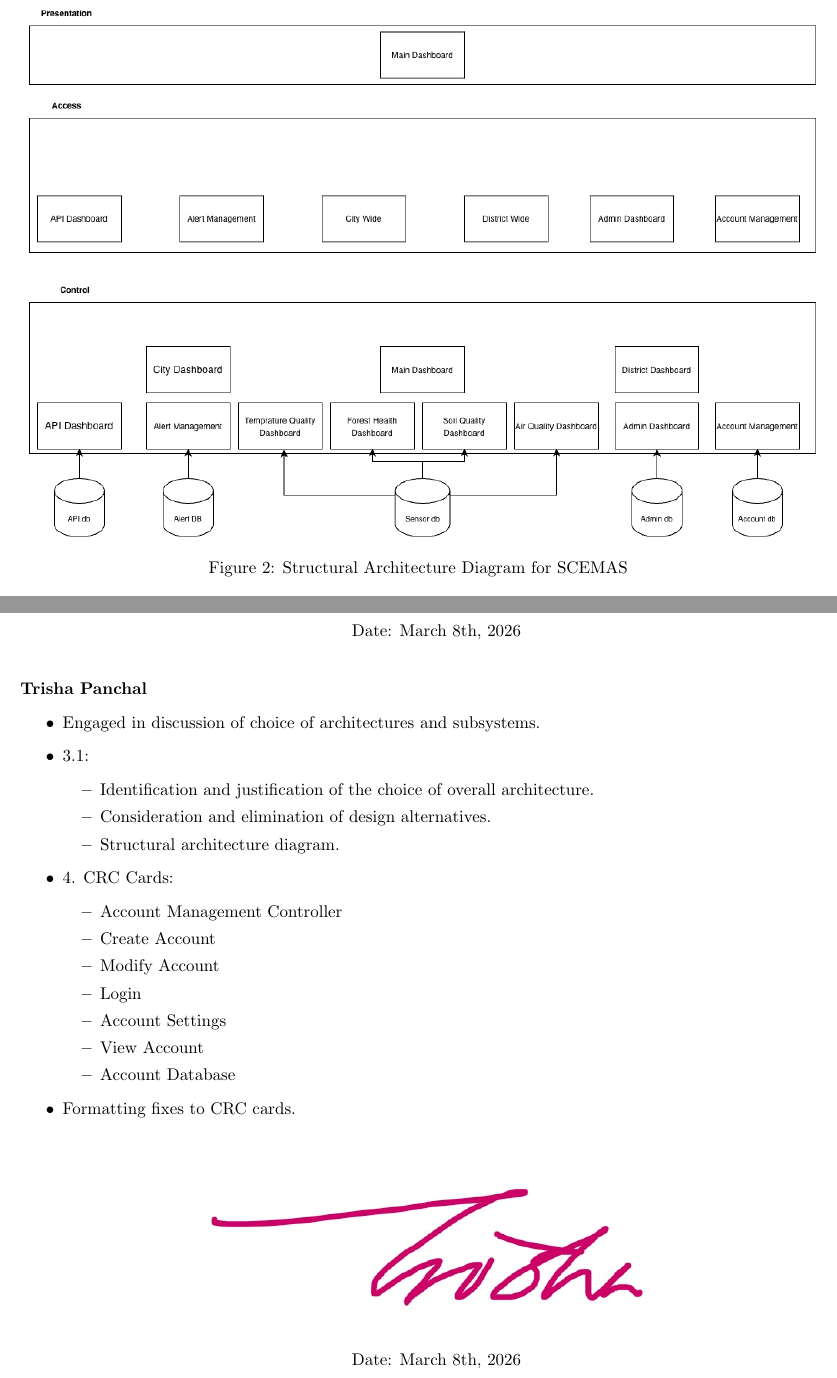
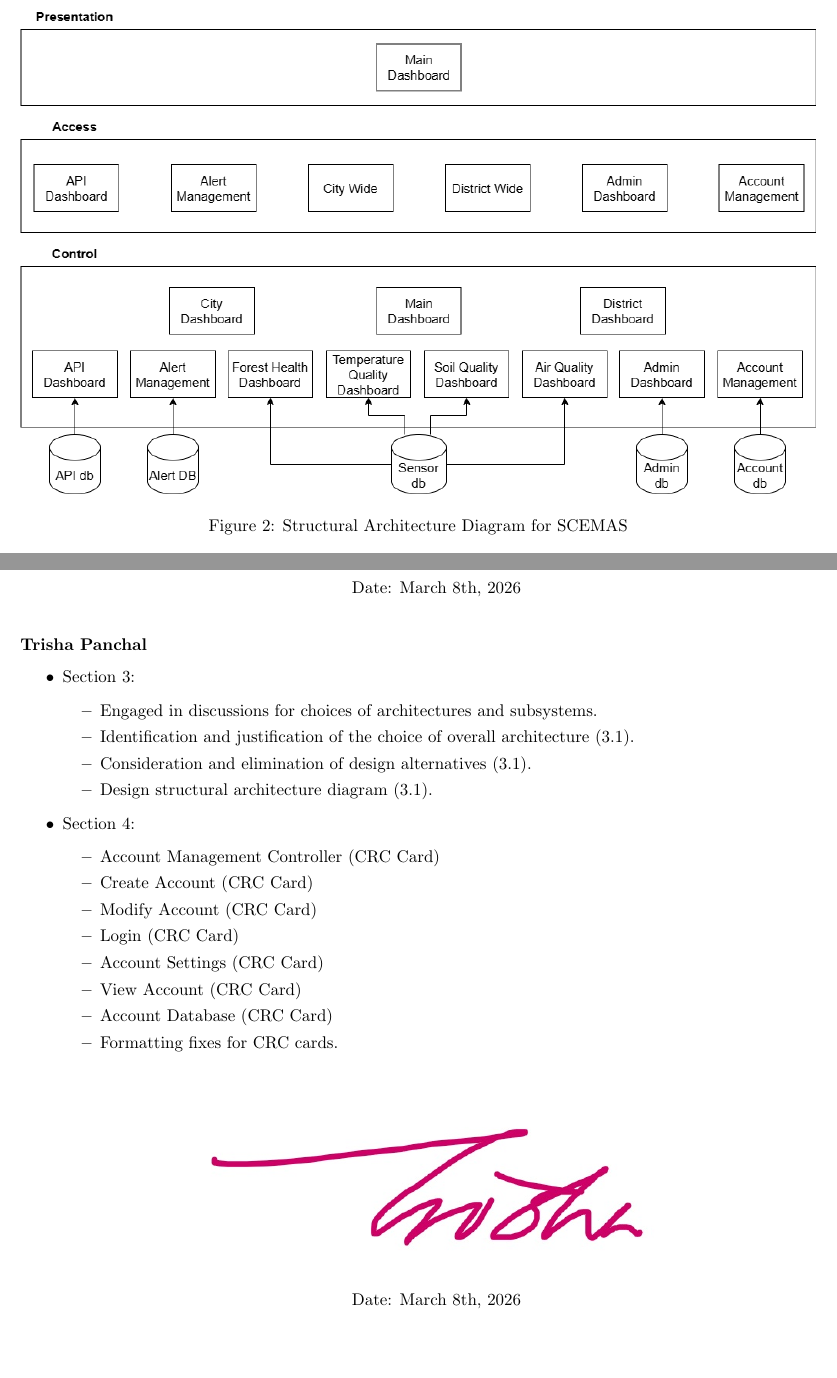
Before and after one commit to Yug-Vashisth/3A04_Group1, a LaTeX document (Deliverable_2/SE3A04_D2_Template.tex): two parts of pages 5 and 19 of 21, joined at a grey line, cut so that both start at the same text, the shorter picture padded with empty space. Compiled offline with pdfLaTeX.

Commit message:
fix structural diagram

```diff
--- a/Deliverable_2/SE3A04_D2_Template.tex
+++ b/Deliverable_2/SE3A04_D2_Template.tex
@@ -166,7 +166,7 @@ logic, and control component. This structure aligns well with SCEMAS, where mult
 
 \begin{figure}[H]
     \centering
-    \includegraphics[width=\textwidth]{./assets/d2_arch.drawio.png}
+    \includegraphics[width=\textwidth]{./assets/structural_diagram.png}
     \caption{Structural Architecture Diagram for SCEMAS}
     \label{fig:architecture-diagram}
 \end{figure}
@@ -1060,24 +1060,24 @@ The Public API subsystem provides controlled access to environmental data and al
 
 \noindent \textbf{Trisha Panchal}
 \begin{itemize}
-    \item Engaged in discussion of choice of architectures and subsystems.
-    \item 3.1:
+    \item Section 3:
 	\begin{itemize}
-		\item Identification and justification of the choice of overall architecture.
-		\item Consideration and elimination of design alternatives.
-		\item Structural architecture diagram.
+        \item Engaged in discussions for choices of architectures and subsystems.
+		\item Identification and justification of the choice of overall architecture (3.1).
+		\item Consideration and elimination of design alternatives (3.1).
+		\item Design structural architecture diagram (3.1).
 	\end{itemize}
-	\item 4. CRC Cards:
+	\item Section 4:
 	\begin{itemize}
-		\item Account Management Controller
-		\item Create Account
-		\item Modify Account
-		\item Login
-		\item Account Settings
-		\item View Account
-		\item Account Database
+		\item Account Management Controller (CRC Card)
+		\item Create Account (CRC Card)
+		\item Modify Account (CRC Card)
+		\item Login (CRC Card)
+		\item Account Settings (CRC Card)
+		\item View Account (CRC Card)
+		\item Account Database (CRC Card)
+        \item Formatting fixes for CRC cards.
 	\end{itemize}
-    \item Formatting fixes to CRC cards.
 
     \vspace{0.5cm}
     \centering
```
Also changed, not shown: Deliverable_2/assets/structural_diagram.png (added).
